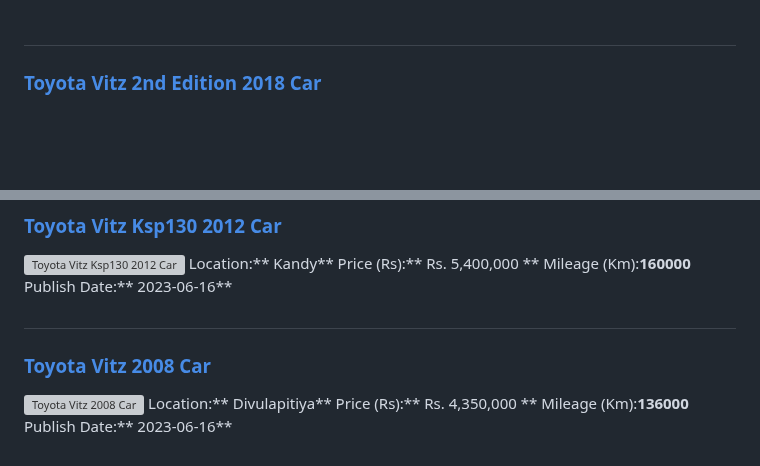
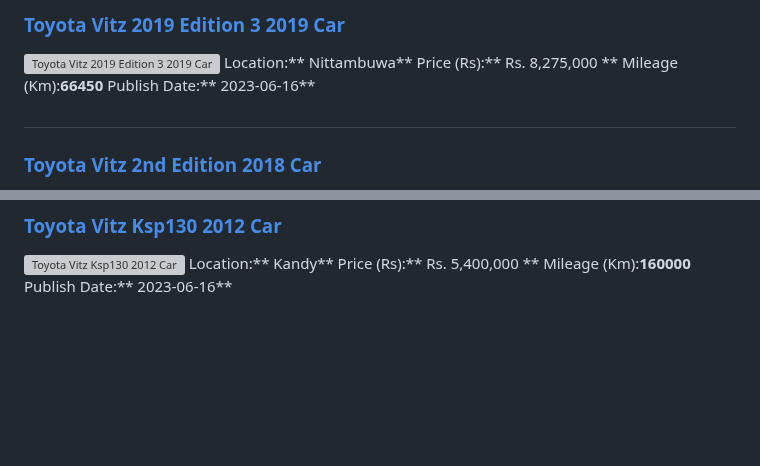
Before and after one commit to dilansalinda/AutomobileSeeker, a Markdown page: data.md, 2 parts joined by grey strips. Rendered like a GitHub page; blank space fills up the shorter version; grey boxes are pictures that could not be loaded.

```diff
--- a/data.md
+++ b/data.md
@@ -1,3 +1,11 @@
+
+##
+### [Toyota Vitz 2019 Edition 3 2019 Car](https://riyasewana.com/buy/toyota-vitz-2019-sale-nittambuwa-6498402)
+![Toyota Vitz 2019 Edition 3 2019 Car](//riyasewana.com/thumb/thumbtoyota-vitz-2019-2019-1620471112631.jpg)
+Location:** Nittambuwa**
+Price (Rs):** Rs. 8,275,000 **
+Mileage (Km):**66450**
+Publish Date:** 2023-06-16**
 
 ##
 ### [Toyota Vitz 2nd Edition 2018 Car](https://riyasewana.com/buy/toyota-vitz-2nd-sale-kandy-6498268)
@@ -310,11 +318,3 @@ Location:** Kandy**
 Price (Rs):** Rs. 5,400,000 **
 Mileage (Km):**160000**
 Publish Date:** 2023-06-16**
-
-##
-### [Toyota Vitz 2008 Car](https://riyasewana.com/buy/toyota-vitz-sale-divulapitiya-6495589)
-![Toyota Vitz 2008 Car](//riyasewana.com/thumb/thumbtoyota-vitz-2008-1611163812401.jpg)
-Location:** Divulapitiya**
-Price (Rs):** Rs. 4,350,000 **
-Mileage (Km):**136000**
-Publish Date:** 2023-06-16**
```
